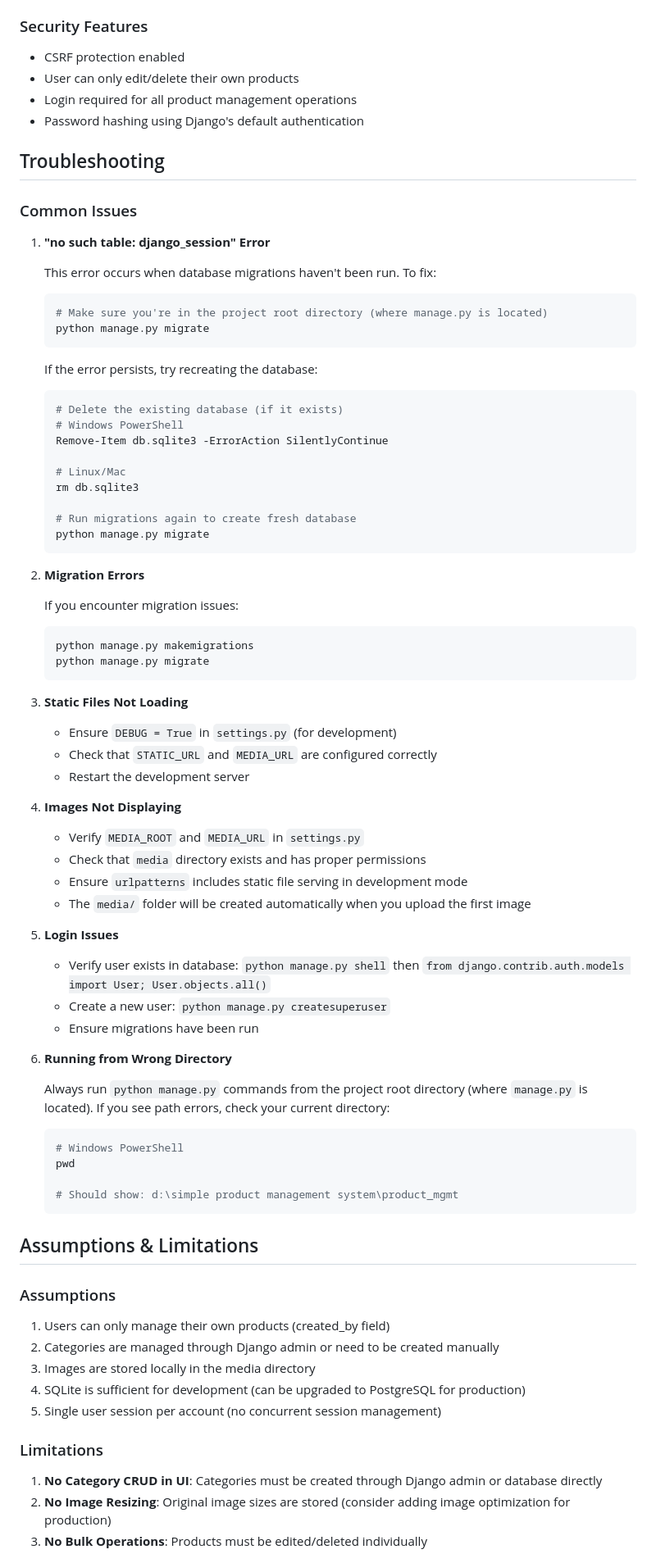
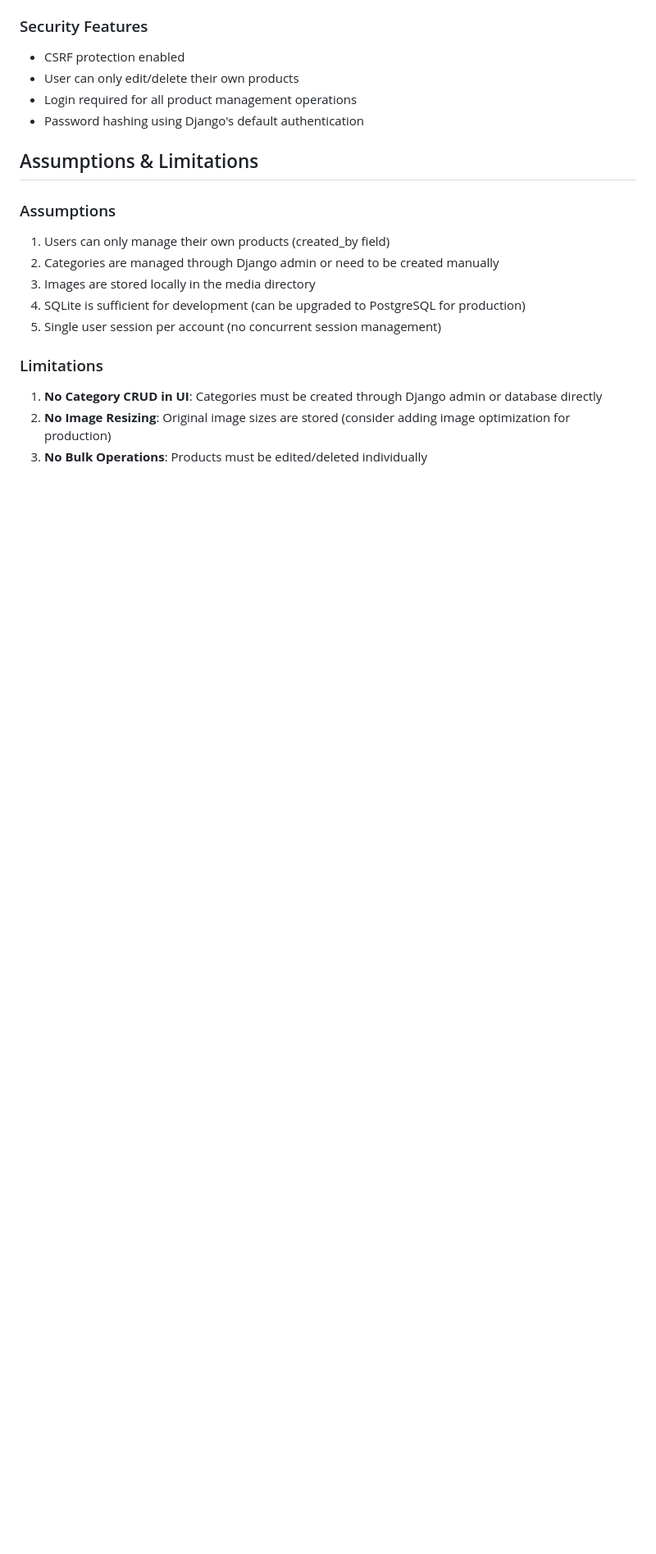
Before and after one commit to havilah-12/product_management_system, a Markdown page: README.md, the part around the change. Shown at 82% size. Drawn GitHub-style; blank space fills up the shorter version.

````diff
--- a/README.md
+++ b/README.md
@@ -256,72 +256,6 @@ product_mgmt/
 - Login required for all product management operations
 - Password hashing using Django's default authentication
 
-## Troubleshooting
-
-### Common Issues
-
-1. **"no such table: django_session" Error**
-
-   This error occurs when database migrations haven't been run. To fix:
-
-   ```bash
-   # Make sure you're in the project root directory (where manage.py is located)
-   python manage.py migrate
-   ```
-
-   If the error persists, try recreating the database:
-
-   ```bash
-   # Delete the existing database (if it exists)
-   # Windows PowerShell
-   Remove-Item db.sqlite3 -ErrorAction SilentlyContinue
-
-   # Linux/Mac
-   rm db.sqlite3
-
-   # Run migrations again to create fresh database
-   python manage.py migrate
-   ```
-
-2. **Migration Errors**
-
-   If you encounter migration issues:
-
-   ```bash
-   python manage.py makemigrations
-   python manage.py migrate
-   ```
-
-3. **Static Files Not Loading**
-
-   - Ensure `DEBUG = True` in `settings.py` (for development)
-   - Check that `STATIC_URL` and `MEDIA_URL` are configured correctly
-   - Restart the development server
-
-4. **Images Not Displaying**
-
-   - Verify `MEDIA_ROOT` and `MEDIA_URL` in `settings.py`
-   - Check that `media` directory exists and has proper permissions
-   - Ensure `urlpatterns` includes static file serving in development mode
-   - The `media/` folder will be created automatically when you upload the first image
-
-5. **Login Issues**
-
-   - Verify user exists in database: `python manage.py shell` then `from django.contrib.auth.models import User; User.objects.all()`
-   - Create a new user: `python manage.py createsuperuser`
-   - Ensure migrations have been run
-
-6. **Running from Wrong Directory**
-
-   Always run `python manage.py` commands from the project root directory (where `manage.py` is located). If you see path errors, check your current directory:
-
-   ```bash
-   # Windows PowerShell
-   pwd
-
-   # Should show: d:\simple product management system\product_mgmt
-   ```
-
 ## Assumptions & Limitations
 
 ### Assumptions
````
